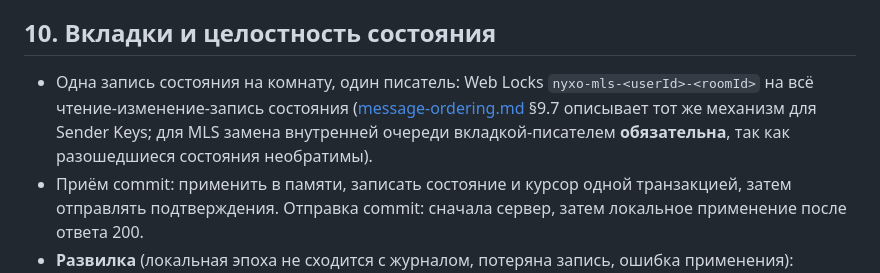
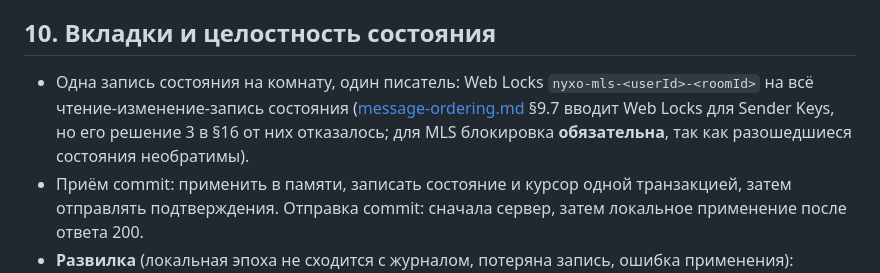
Before and after one commit to PortfolioBTS/masages, a Markdown page: docs/design/mls-pq.md, the part around one of its changes. Rendered like a GitHub page.

```diff
--- a/docs/design/mls-pq.md
+++ b/docs/design/mls-pq.md
@@ -167,7 +167,7 @@ CREATE TABLE mls_welcome (
 
 ## 10. Вкладки и целостность состояния
 
-- Одна запись состояния на комнату, один писатель: Web Locks `nyxo-mls-<userId>-<roomId>` на всё чтение-изменение-запись состояния ([message-ordering.md](../security/message-ordering.md) §9.7 описывает тот же механизм для Sender Keys; для MLS замена внутренней очереди вкладкой-писателем **обязательна**, так как разошедшиеся состояния необратимы).
+- Одна запись состояния на комнату, один писатель: Web Locks `nyxo-mls-<userId>-<roomId>` на всё чтение-изменение-запись состояния ([message-ordering.md](../security/message-ordering.md) §9.7 вводит Web Locks для Sender Keys, но его решение 3 в §16 от них отказалось; для MLS блокировка **обязательна**, так как разошедшиеся состояния необратимы).
 - Приём commit: применить в памяти, записать состояние и курсор одной транзакцией, затем отправлять подтверждения. Отправка commit: сначала сервер, затем локальное применение после ответа 200.
 - **Развилка** (локальная эпоха не сходится с журналом, потеряна запись, ошибка применения): восстановление внешним commit по актуальному GroupInfo с заменой собственного листа (`Remove` старого + `Add` нового с той же идентичностью). Политика получателей: внешний commit от идентичности, уже состоящей в группе, принимается как «ресинхронизация», если привязка к identity действительна. Пользователь видит служебную строку.
 - Нет Web Locks: комната остаётся на Sender Keys (MLS без межвкладочной блокировки небезопасен).
```
Also changed, not shown: other parts of docs/design/mls-pq.md (+1 -1 lines).
